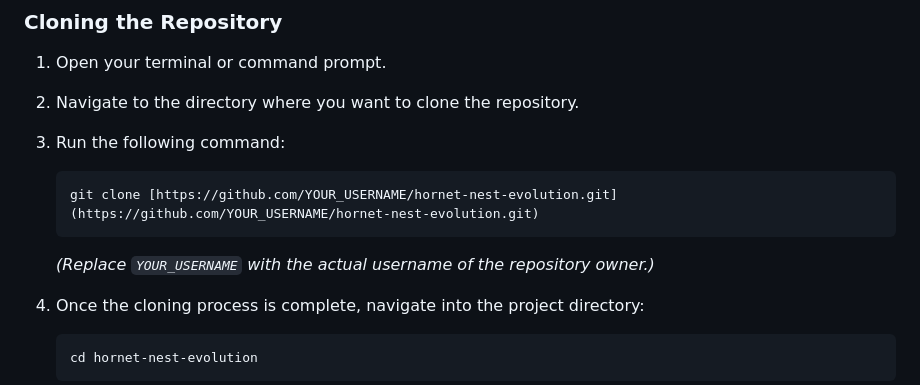
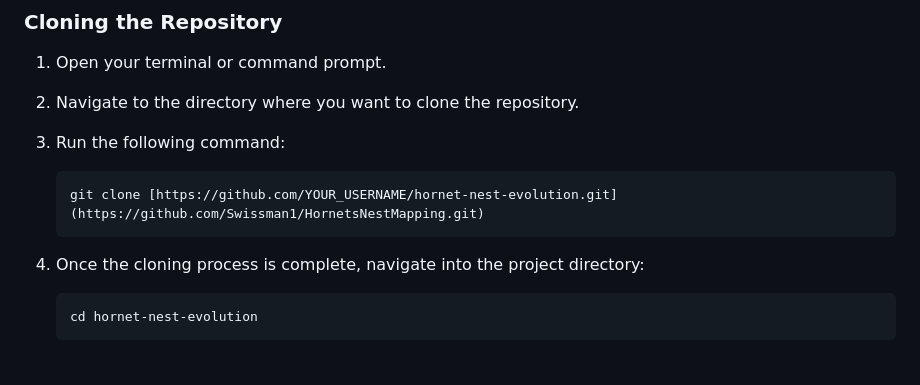
Before and after one commit to Swissman1/hornets-nest-evolution-project, a Markdown page: Readme.md, the part around the change. GitHub-like rendering; blank space fills up the shorter version.

````diff
--- a/Readme.md
+++ b/Readme.md
@@ -50,10 +50,8 @@ Follow these instructions to get a local copy of the project up and running on y
 3.  Run the following command:
 
     ```bash
-    git clone [https://github.com/YOUR_USERNAME/hornet-nest-evolution.git](https://github.com/YOUR_USERNAME/hornet-nest-evolution.git)
+    git clone [https://github.com/YOUR_USERNAME/hornet-nest-evolution.git](https://github.com/Swissman1/HornetsNestMapping.git)
     ```
-
-    *(Replace `YOUR_USERNAME` with the actual username of the repository owner.)*
 
 4.  Once the cloning process is complete, navigate into the project directory:
 
````
